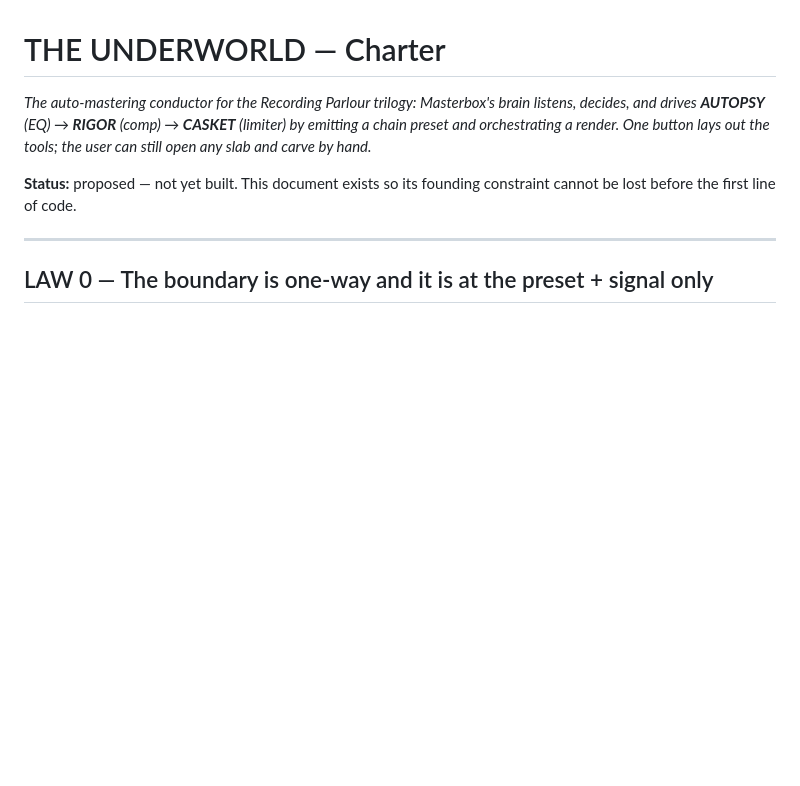
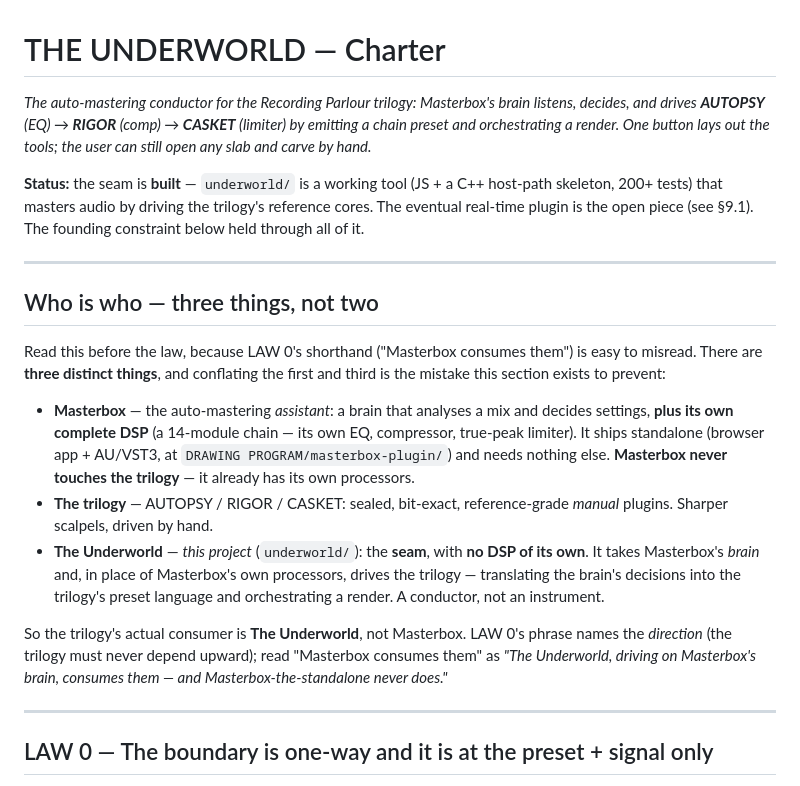
Before and after one commit to benasaykwee/audio-estate, a Markdown page: UNDERWORLD_CHARTER.md, the part around the change. Drawn GitHub-style; blank space fills up the shorter version.

Commit message:
Docs: clarify Masterbox vs The Underworld (the consumer is The Underworld)
Charter gains an authoritative "Who is who" — three distinct things: Masterbox
(assistant + its OWN DSP, standalone, never touches the trilogy), the trilogy
(sealed manual plugins), and The Underworld (the seam with NO DSP that drives the
trilogy on Masterbox's brain). LAW 0's "Masterbox consumes them" is direction, not
caller identity. Charter status refreshed (built, not "proposed"). Logged in
UNDERWORLD_INTERCHANGE §10. AUDIO_INTERCHANGE §5.1 already states it correctly, so
the trilogy's own doc was left untouched (§8 territory).

Co-Authored-By: Claude Opus 4.8 <noreply@anthropic.com>

```diff
--- a/UNDERWORLD_CHARTER.md
+++ b/UNDERWORLD_CHARTER.md
@@ -5,8 +5,35 @@ listens, decides, and drives **AUTOPSY** (EQ) → **RIGOR** (comp) → **CASKET*
 by emitting a chain preset and orchestrating a render. One button lays out the tools;
 the user can still open any slab and carve by hand.*
 
-**Status:** proposed — not yet built. This document exists so its founding constraint
-cannot be lost before the first line of code.
+**Status:** the seam is **built** — `underworld/` is a working tool (JS + a C++ host-path
+skeleton, 200+ tests) that masters audio by driving the trilogy's reference cores. The
+eventual real-time plugin is the open piece (see §9.1). The founding constraint below held
+through all of it.
+
+---
+
+## Who is who — three things, not two
+
+Read this before the law, because LAW 0's shorthand ("Masterbox consumes them") is easy to
+misread. There are **three distinct things**, and conflating the first and third is the
+mistake this section exists to prevent:
+
+- **Masterbox** — the auto-mastering *assistant*: a brain that analyses a mix and decides
+  settings, **plus its own complete DSP** (a 14-module chain — its own EQ, compressor,
+  true-peak limiter). It ships standalone (browser app + AU/VST3, at
+  `DRAWING PROGRAM/masterbox-plugin/`) and needs nothing else. **Masterbox never touches the
+  trilogy** — it already has its own processors.
+- **The trilogy** — AUTOPSY / RIGOR / CASKET: sealed, bit-exact, reference-grade *manual*
+  plugins. Sharper scalpels, driven by hand.
+- **The Underworld** — *this project* (`underworld/`): the **seam**, with **no DSP of its
+  own**. It takes Masterbox's *brain* and, in place of Masterbox's own processors, drives the
+  trilogy — translating the brain's decisions into the trilogy's preset language and
+  orchestrating a render. A conductor, not an instrument.
+
+So the trilogy's actual consumer is **The Underworld**, not Masterbox. LAW 0's phrase names
+the *direction* (the trilogy must never depend upward); read "Masterbox consumes them" as
+*"The Underworld, driving on Masterbox's brain, consumes them — and Masterbox-the-standalone
+never does."*
 
 ---
 
```
Also changed, not shown: UNDERWORLD_INTERCHANGE.md (+14 -0 lines).
